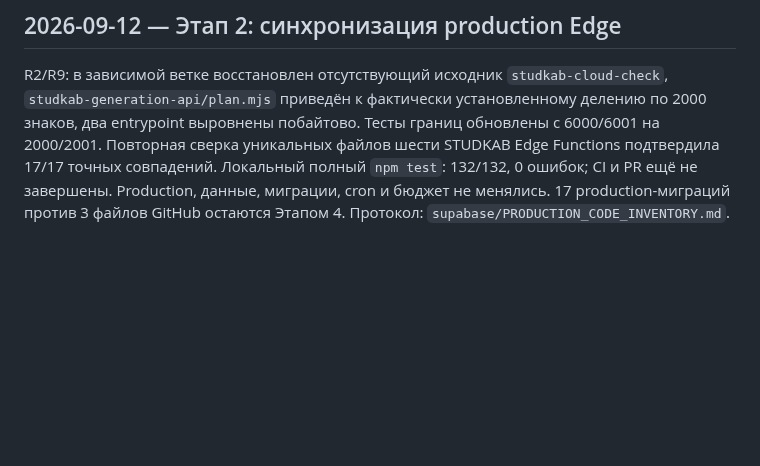
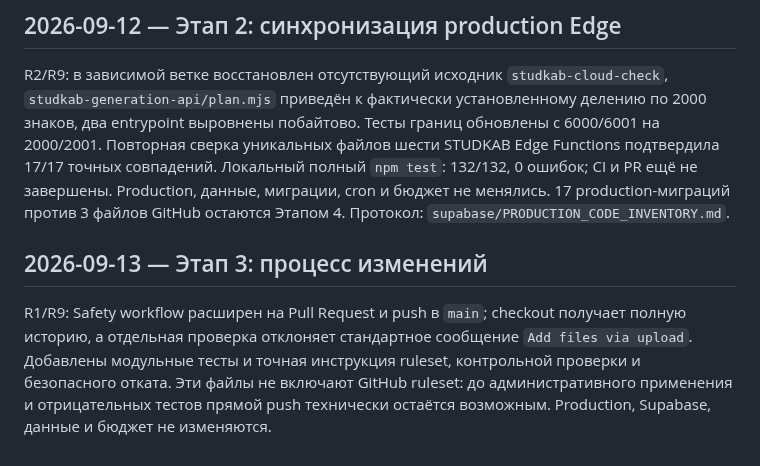
Before and after one commit to innaodincova-finpro/studkab, a Markdown page: TRACEABILITY.md, the part around the change. GitHub-like rendering; blank space fills up the shorter version.

Commit message:
C-025: trace Stage 3 controls

```diff
--- a/TRACEABILITY.md
+++ b/TRACEABILITY.md
@@ -451,3 +451,12 @@ R2/R9: в зависимой ветке восстановлен отсутст
 Локальный полный `npm test`: 132/132, 0 ошибок; CI и PR ещё не завершены. Production, данные, миграции, cron и бюджет
 не менялись. 17 production-миграций против 3 файлов GitHub остаются Этапом 4.
 Протокол: `supabase/PRODUCTION_CODE_INVENTORY.md`.
+
+## 2026-09-13 — Этап 3: процесс изменений
+
+R1/R9: Safety workflow расширен на Pull Request и push в `main`; checkout
+получает полную историю, а отдельная проверка отклоняет стандартное сообщение
+`Add files via upload`. Добавлены модульные тесты и точная инструкция ruleset,
+контрольной проверки и безопасного отката. Эти файлы не включают GitHub ruleset:
+до административного применения и отрицательных тестов прямой push технически
+остаётся возможным. Production, Supabase, данные и бюджет не изменяются.
```
